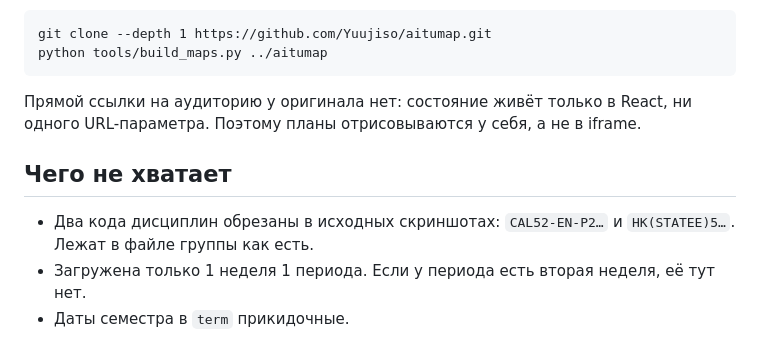
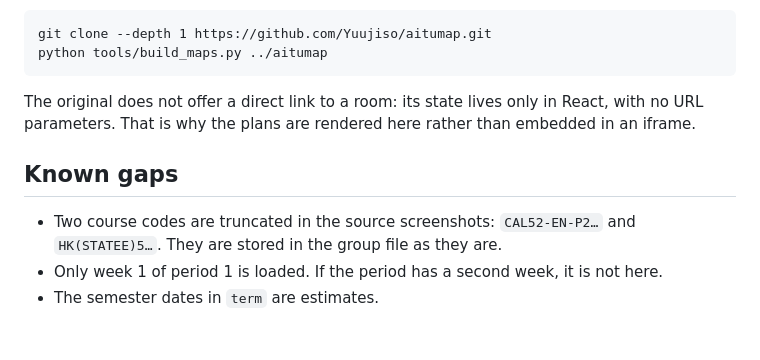
Before and after one commit to tempoloss/aitu-schedule, a Markdown page: README.md, the part around one of its changes. Rendered like a GitHub page.

Commit message:
docs: Rewrite the README in English

````diff
--- a/README.md
+++ b/README.md
@@ -87,12 +61,10 @@ git clone --depth 1 https://github.com/Yuujiso/aitumap.git
 python tools/build_maps.py ../aitumap
 ```
 
-Прямой ссылки на аудиторию у оригинала нет: состояние живёт только в React, ни
-одного URL-параметра. Поэтому планы отрисовываются у себя, а не в iframe.
+The original does not offer a direct link to a room: its state lives only in React, with no URL parameters. That is why the plans are rendered here rather than embedded in an iframe.
 
-## Чего не хватает
+## Known gaps
 
-- Два кода дисциплин обрезаны в исходных скриншотах: `CAL52-EN-P2…` и
-  `HK(STATEE)5…`. Лежат в файле группы как есть.
-- Загружена только 1 неделя 1 периода. Если у периода есть вторая неделя, её тут нет.
-- Даты семестра в `term` прикидочные.
+- Two course codes are truncated in the source screenshots: `CAL52-EN-P2…` and `HK(STATEE)5…`. They are stored in the group file as they are.
+- Only week 1 of period 1 is loaded. If the period has a second week, it is not here.
+- The semester dates in `term` are estimates.
````
Also changed, not shown: other parts of README.md (+31 -57 lines).
